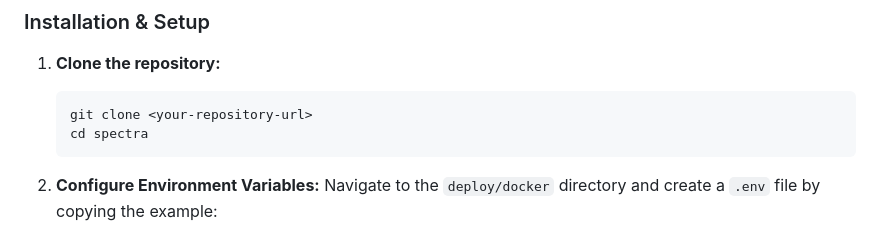
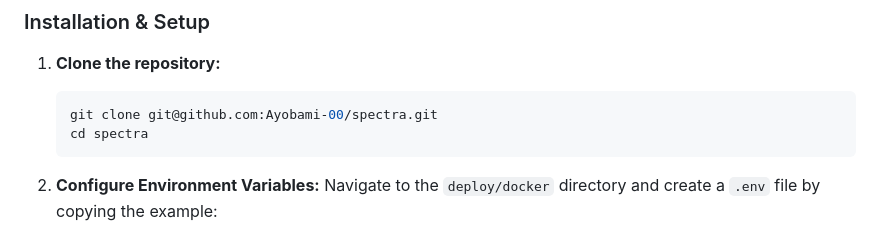
Before and after one commit to Ayobami-00/spectra, a Markdown page: README.md, the part around the change. GitHub-like rendering.

````diff
--- a/README.md
+++ b/README.md
@@ -44,7 +44,7 @@ Follow these instructions to get the project up and running on your local machin
 
 1.  **Clone the repository:**
     ```sh
-    git clone <your-repository-url>
+    git clone git@github.com:Ayobami-00/spectra.git
     cd spectra
     ```
 
````
